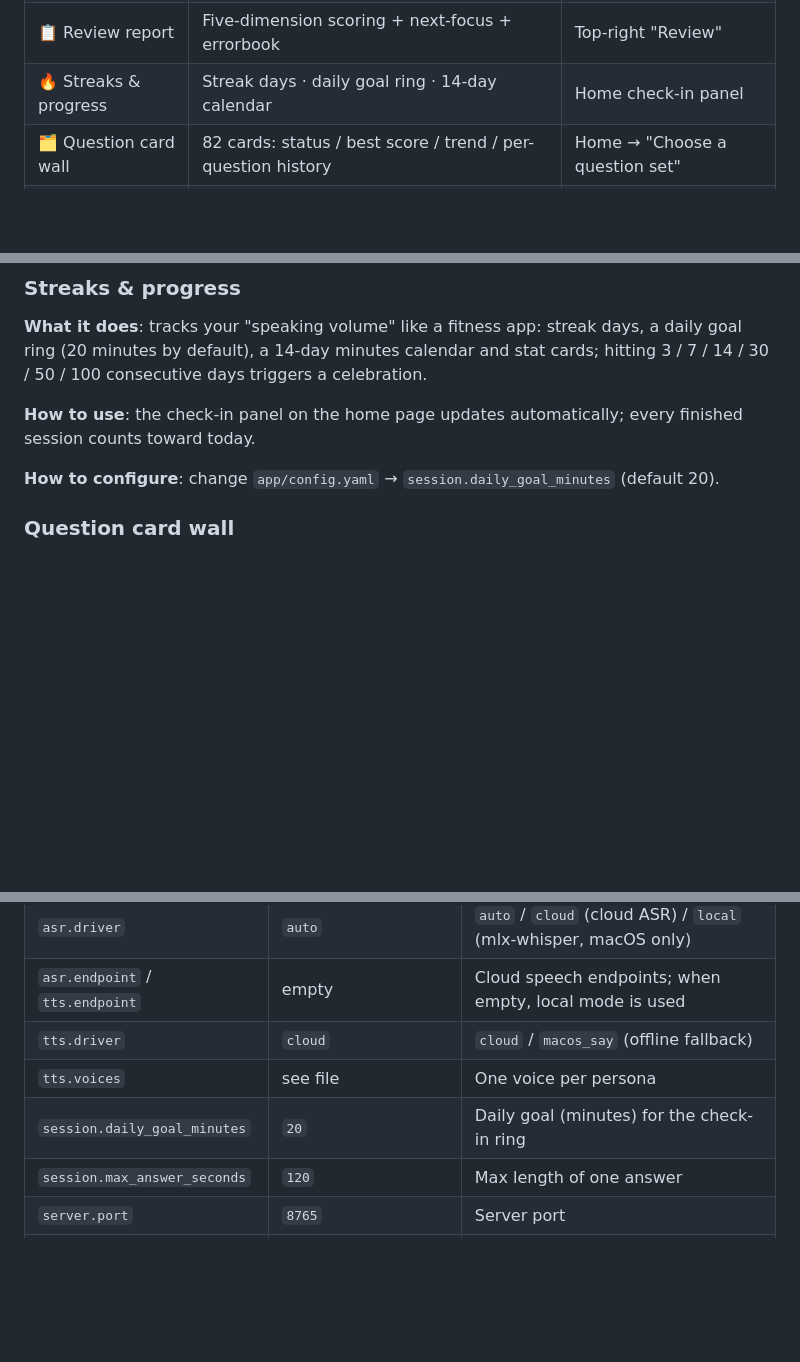
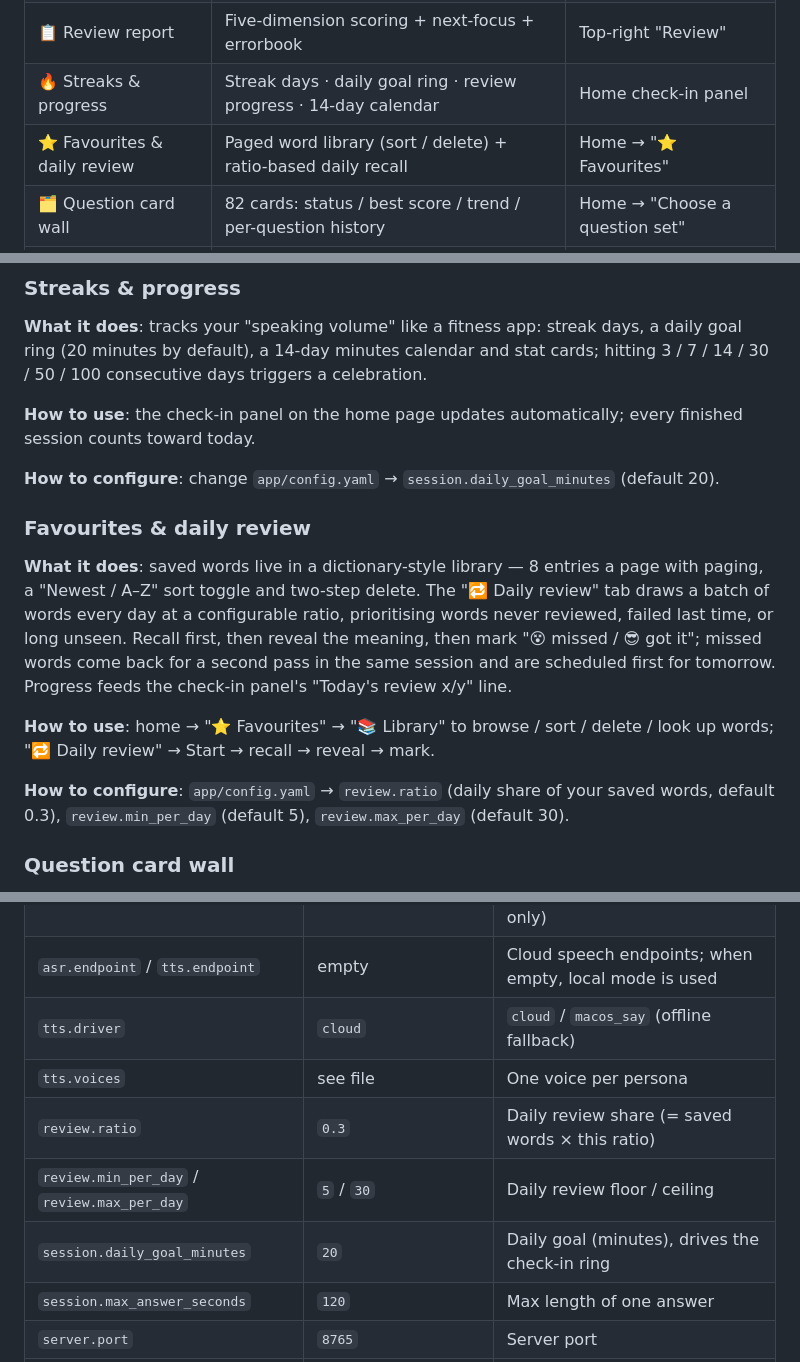
Before and after one commit to Chemwzd/english-interview-gym, a Markdown page: README_en.md, 3 parts joined by grey strips. GitHub-like rendering; blank space fills up the shorter version.

```diff
--- a/README_en.md
+++ b/README_en.md
@@ -65,7 +66,8 @@ Every session feeds your streaks and stats; every question keeps a history, so y
 | 🔍 Click-to-lookup | IPA · contextual meaning · examples · pronunciation · favourites | Any word, anywhere |
 | ✍️ Instant feedback | Correction / Upgrade / Revision + 1–10 score | Automatic after each answer |
 | 📋 Review report | Five-dimension scoring + next-focus + errorbook | Top-right "Review" |
-| 🔥 Streaks & progress | Streak days · daily goal ring · 14-day calendar | Home check-in panel |
+| 🔥 Streaks & progress | Streak days · daily goal ring · review progress · 14-day calendar | Home check-in panel |
+| ⭐ Favourites & daily review | Paged word library (sort / delete) + ratio-based daily recall | Home → "⭐ Favourites" |
 | 🗂 Question card wall | 82 cards: status / best score / trend / per-question history | Home → "Choose a question set" |
 | 📄 Resume import | Unlocks personalized answers grounded in your real experience | "📄 My resume" |
 
@@ -214,6 +216,14 @@ Plus a 1–10 overall score. In read-aloud mode you also get a **reading accurac
 **How to use**: the check-in panel on the home page updates automatically; every finished session counts toward today.
 
 **How to configure**: change `app/config.yaml` → `session.daily_goal_minutes` (default 20).
+
+### Favourites &amp; daily review
+
+**What it does**: saved words live in a dictionary-style library — 8 entries a page with paging, a "Newest / A–Z" sort toggle and two-step delete. The "🔁 Daily review" tab draws a batch of words every day at a configurable ratio, prioritising words never reviewed, failed last time, or long unseen. Recall first, then reveal the meaning, then mark "😵 missed / 😎 got it"; missed words come back for a second pass in the same session and are scheduled first for tomorrow. Progress feeds the check-in panel's "Today's review x/y" line.
+
+**How to use**: home → "⭐ Favourites" → "📚 Library" to browse / sort / delete / look up words; "🔁 Daily review" → Start → recall → reveal → mark.
+
+**How to configure**: `app/config.yaml` → `review.ratio` (daily share of your saved words, default 0.3), `review.min_per_day` (default 5), `review.max_per_day` (default 30).
 
 ### Question card wall
 
@@ -251,7 +261,9 @@ Plus a 1–10 overall score. In read-aloud mode you also get a **reading accurac
 | `asr.endpoint` / `tts.endpoint` | empty | Cloud speech endpoints; when empty, local mode is used |
 | `tts.driver` | `cloud` | `cloud` / `macos_say` (offline fallback) |
 | `tts.voices` | see file | One voice per persona |
-| `session.daily_goal_minutes` | `20` | Daily goal (minutes) for the check-in ring |
+| `review.ratio` | `0.3` | Daily review share (= saved words × this ratio) |
+| `review.min_per_day` / `review.max_per_day` | `5` / `30` | Daily review floor / ceiling |
+| `session.daily_goal_minutes` | `20` | Daily goal (minutes), drives the check-in ring |
 | `session.max_answer_seconds` | `120` | Max length of one answer |
 | `server.port` | `8765` | Server port |
 | `tools.ffmpeg` | `ffmpeg` | Path to the ffmpeg binary |
```
Also changed, not shown: other parts of README_en.md (+4 -1 lines), README.md (+16 -2 lines), docs/ui-favorites.png (added), docs/ui-home-lit.png (deleted), docs/ui-home.png, 6 other files.
